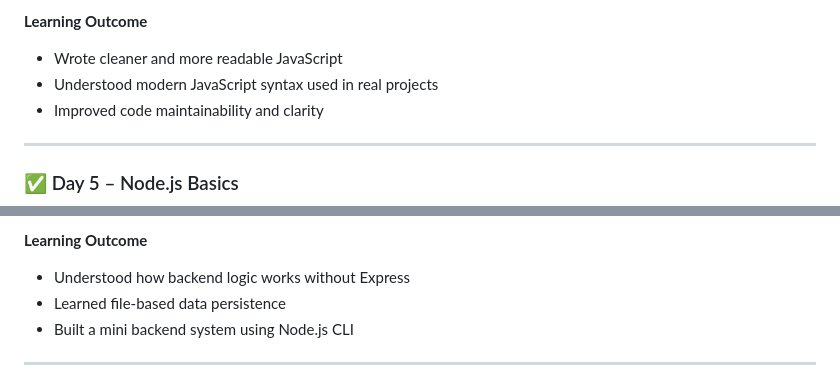
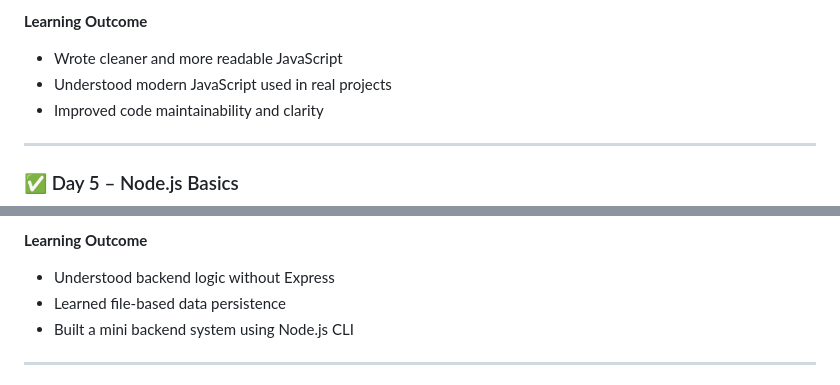
Before and after one commit to lakshay-0423/mern, a Markdown page: README.md, 2 parts joined by grey strips. GitHub-like rendering.

```diff
--- a/README.md
+++ b/README.md
@@ -86,7 +86,7 @@ This repository documents my day-by-day progress in learning the MERN stack with
 
 **Learning Outcome**
 - Wrote cleaner and more readable JavaScript
-- Understood modern JavaScript syntax used in real projects
+- Understood modern JavaScript used in real projects
 - Improved code maintainability and clarity
 
 ---
@@ -127,7 +127,7 @@ This repository documents my day-by-day progress in learning the MERN stack with
   - View all students
 
 **Learning Outcome**
-- Understood how backend logic works without Express
+- Understood backend logic without Express
 - Learned file-based data persistence
 - Built a mini backend system using Node.js CLI
 
```
Also changed, not shown: other parts of README.md (+6 -6 lines).
